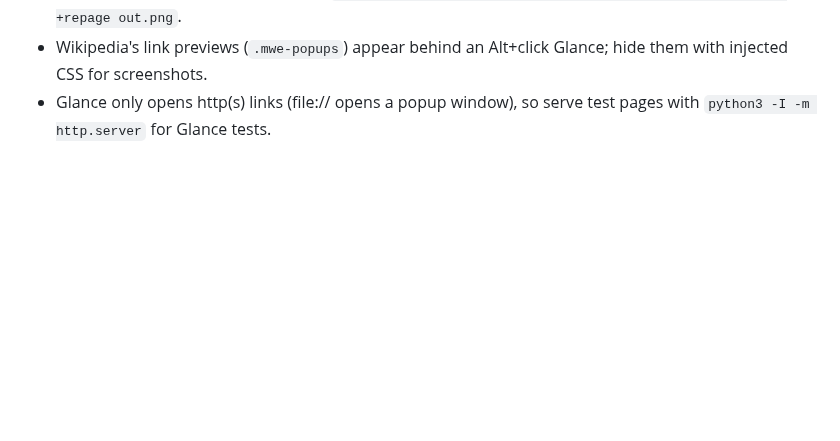
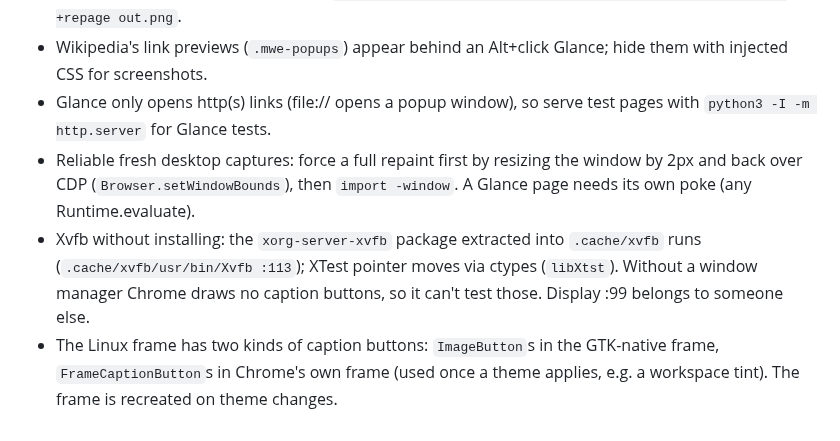
Before and after one commit to Chaitanya045/koan, a Markdown page: .agent/notes/build.md, the part around the change. Rendered like a GitHub page; blank space fills up the shorter version.

```diff
--- a/.agent/notes/build.md
+++ b/.agent/notes/build.md
@@ -91,3 +91,14 @@
   Glance; hide them with injected CSS for screenshots.
 - Glance only opens http(s) links (file:// opens a popup window), so serve
   test pages with `python3 -I -m http.server` for Glance tests.
+- Reliable fresh desktop captures: force a full repaint first by resizing
+  the window by 2px and back over CDP (`Browser.setWindowBounds`), then
+  `import -window`. A Glance page needs its own poke (any Runtime.evaluate).
+- Xvfb without installing: the `xorg-server-xvfb` package extracted into
+  `.cache/xvfb` runs (`.cache/xvfb/usr/bin/Xvfb :113`); XTest pointer moves
+  via ctypes (`libXtst`). Without a window manager Chrome draws no caption
+  buttons, so it can't test those. Display :99 belongs to someone else.
+- The Linux frame has two kinds of caption buttons: `ImageButton`s in the
+  GTK-native frame, `FrameCaptionButton`s in Chrome's own frame (used once
+  a theme applies, e.g. a workspace tint). The frame is recreated on theme
+  changes.
```
Also changed, not shown: docs/USAGE.md (+4 -0 lines), docs/ZEN_PARITY.md (+1 -0 lines), docs/screenshots/desktop-single-toolbar.png, docs/screenshots/floating-url-bar.png, docs/screenshots/readme-compact-mode.png, docs/screenshots/readme-floating-url-bar.png, docs/screenshots/readme-glance.png, docs/screenshots/readme-single-toolbar.png, 7 other files.
